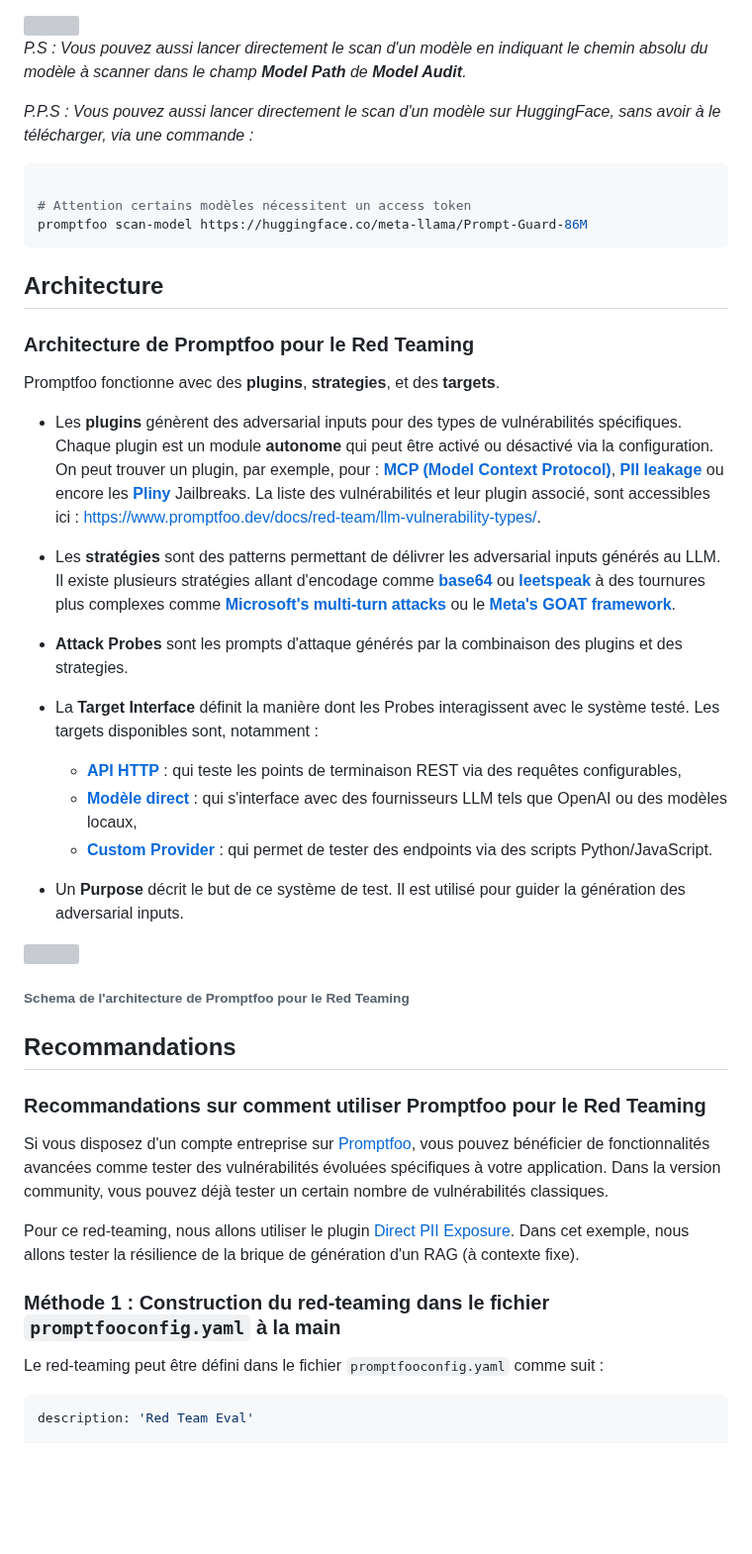
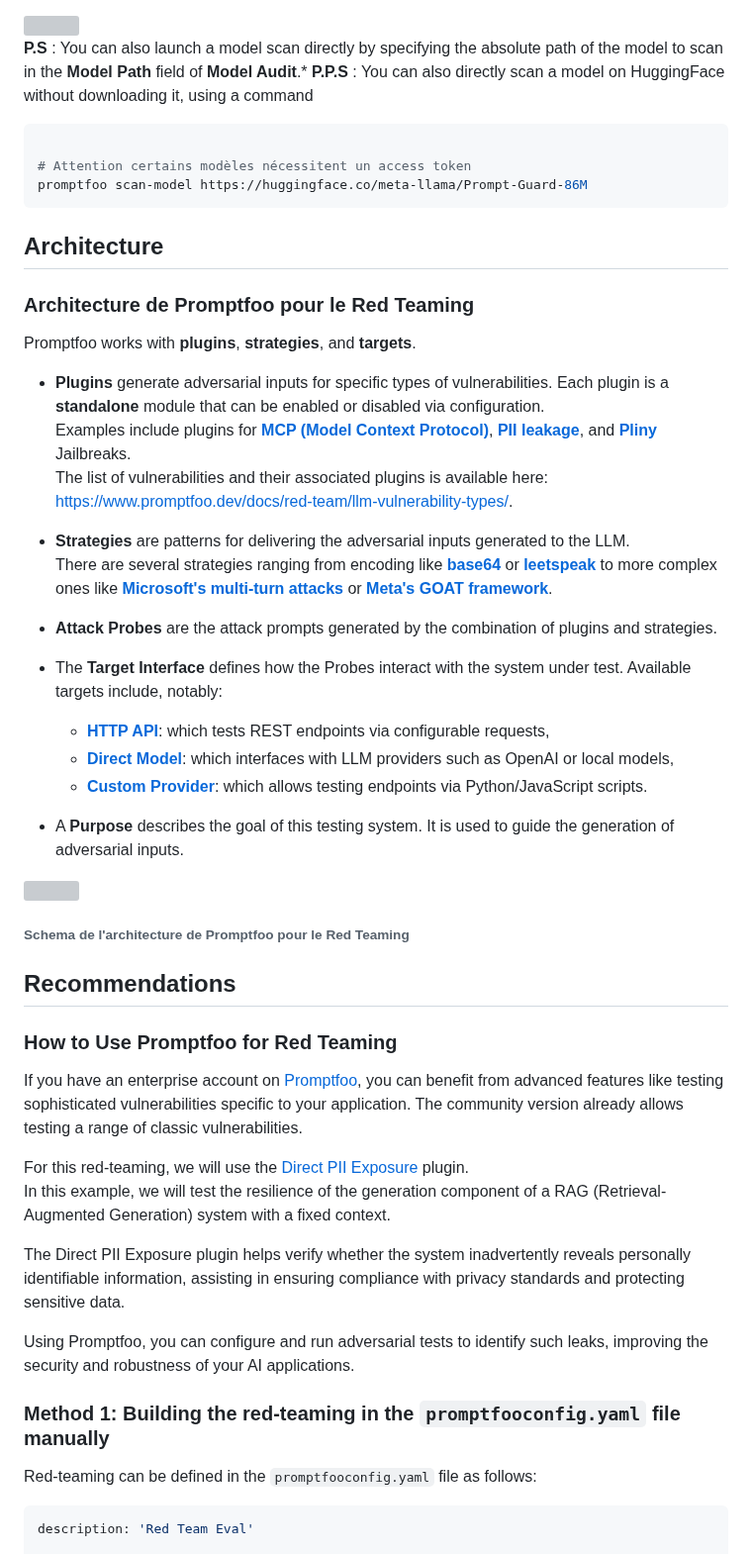
Before and after one commit to pi-2r/devfest2025-La-Guerre-des-Prompts-attaques-et-defenses-au-royaume-des-LLM, a Markdown page: step_15.md, the part around one of its changes. Shown at 99% size. Rendered like a GitHub page; blank space fills up the shorter version; grey boxes are pictures that could not be loaded.

````diff
--- a/step_15.md
+++ b/step_15.md
@@ -141,9 +143,9 @@ Les mêmes résultats sont affichés de manière plus lisible, avec notamment de
 <img src="img/promptfoo_UI_model_scan.png" width="800">
 
 
-*P.S : Vous pouvez aussi lancer directement le scan d'un modèle en indiquant le chemin absolu du modèle à scanner dans le champ **Model Path** de **Model Audit**.*
+**P.S** : You can also launch a model scan directly by specifying the absolute path of the model to scan in the **Model Path** field of **Model Audit**.*
+**P.P.S** : You can also directly scan a model on HuggingFace without downloading it, using a command
 
-*P.P.S : Vous pouvez aussi lancer directement le scan d'un modèle sur HuggingFace, sans avoir à le télécharger, via une commande :*
 ```bash
 
 # Attention certains modèles nécessitent un access token
@@ -154,43 +156,45 @@ promptfoo scan-model https://huggingface.co/meta-llama/Prompt-Guard-86M
 
 ### Architecture de Promptfoo pour le Red Teaming
 
+Promptfoo works with **plugins**, **strategies**, and **targets**.
 
-Promptfoo fonctionne avec des **plugins**, **strategies**, et des **targets**.
+- **Plugins** generate adversarial inputs for specific types of vulnerabilities. Each plugin is a **standalone** module that can be enabled or disabled via configuration.
+  Examples include plugins for [**MCP (Model Context Protocol)**](https://www.promptfoo.dev/docs/red-team/plugins/mcp/), [**PII leakage**](https://www.promptfoo.dev/docs/red-team/plugins/pii/), and [**Pliny**](https://www.promptfoo.dev/docs/red-team/plugins/pliny/) Jailbreaks.
+  The list of vulnerabilities and their associated plugins is available here: [https://www.promptfoo.dev/docs/red-team/llm-vulnerability-types/](https://www.promptfoo.dev/docs/red-team/llm-vulnerability-types/).
 
-- Les **plugins** génèrent des adversarial inputs pour des types de vulnérabilités spécifiques. Chaque plugin est un module **autonome** qui peut être activé ou désactivé via la configuration.
-On peut trouver un plugin, par exemple, pour : [**MCP (Model Context Protocol)**](https://www.promptfoo.dev/docs/red-team/plugins/mcp/), [**PII leakage**](https://www.promptfoo.dev/docs/red-team/plugins/pii/) ou encore les [**Pliny**](https://www.promptfoo.dev/docs/red-team/plugins/pliny/) Jailbreaks.
-La liste des vulnérabilités et leur plugin associé, sont accessibles ici : https://www.promptfoo.dev/docs/red-team/llm-vulnerability-types/.
+- **Strategies** are patterns for delivering the adversarial inputs generated to the LLM.
+  There are several strategies ranging from encoding like [**base64**](https://www.promptfoo.dev/docs/red-team/strategies/base64/) or [**leetspeak**](https://www.promptfoo.dev/docs/red-team/strategies/leetspeak/) to more complex ones like [**Microsoft's multi-turn attacks**](https://www.promptfoo.dev/docs/red-team/strategies/multi-turn/) or [**Meta's GOAT framework**](https://www.promptfoo.dev/docs/red-team/strategies/goat/).
 
+- **Attack Probes** are the attack prompts generated by the combination of plugins and strategies.
 
-- Les **stratégies** sont des patterns permettant de délivrer les adversarial inputs générés au LLM.
-Il existe plusieurs stratégies allant d'encodage comme [**base64**](https://www.promptfoo.dev/docs/red-team/strategies/base64/) ou [**leetspeak**](https://www.promptfoo.dev/docs/red-team/strategies/leetspeak/) à des tournures plus complexes comme [**Microsoft's multi-turn attacks**](https://www.promptfoo.dev/docs/red-team/strategies/multi-turn/) ou le [**Meta's GOAT framework**](https://www.promptfoo.dev/docs/red-team/strategies/goat/).
+- The **Target Interface** defines how the Probes interact with the system under test. Available targets include, notably:
+    - [**HTTP API**](https://www.promptfoo.dev/docs/providers/http/): which tests REST endpoints via configurable requests,
+    - [**Direct Model**](https://www.promptfoo.dev/docs/red-team/configuration/#custom-providerstargets): which interfaces with LLM providers such as OpenAI or local models,
+    - [**Custom Provider**](https://www.promptfoo.dev/docs/red-team/configuration/#providers): which allows testing endpoints via Python/JavaScript scripts.
 
-- **Attack Probes** sont les prompts d'attaque générés par la combinaison des plugins et des strategies.
-
-- La **Target Interface** définit la manière dont les Probes interagissent avec le système testé.
-Les targets disponibles sont, notamment :
-  - [**API HTTP**](https://www.promptfoo.dev/docs/providers/http/) : qui teste les points de terminaison REST via des requêtes configurables,
-  - [**Modèle direct**](https://www.promptfoo.dev/docs/red-team/configuration/#custom-providerstargets) : qui s'interface avec des fournisseurs LLM tels que OpenAI ou des modèles locaux,
-  - [**Custom Provider**](https://www.promptfoo.dev/docs/red-team/configuration/#providers) : qui permet de tester des endpoints via des scripts Python/JavaScript.
-
--  Un **Purpose** décrit le but de ce système de test. Il est utilisé pour guider la génération des adversarial inputs.
+- A **Purpose** describes the goal of this testing system. It is used to guide the generation of adversarial inputs.
 
 [<img src="img/architecture_promptfoo_red_teaming.png" width="800">](https://www.promptfoo.dev/docs/red-team/architecture/)
 ###### Schema de l'architecture de Promptfoo pour le Red Teaming
 
 
-## Recommandations
+## Recommendations
 
-### Recommandations sur comment utiliser Promptfoo pour le Red Teaming
-Si vous disposez d'un compte entreprise sur [Promptfoo](https://www.promptfoo.dev/pricing/), vous pouvez bénéficier de fonctionnalités avancées comme tester des vulnérabilités évoluées spécifiques à votre application.
-Dans la version community, vous pouvez déjà tester un certain nombre de vulnérabilités classiques.
+### How to Use Promptfoo for Red Teaming
 
-Pour ce red-teaming, nous allons utiliser le plugin [Direct PII Exposure](https://www.promptfoo.dev/docs/red-team/plugins/pii/).
-Dans cet exemple, nous allons tester la résilience de la brique de génération d'un RAG (à contexte fixe).
+If you have an enterprise account on [Promptfoo](https://www.promptfoo.dev/pricing/), you can benefit from advanced features like testing sophisticated vulnerabilities specific to your application. The community version already allows testing a range of classic vulnerabilities.
 
-### Méthode 1 : Construction du red-teaming dans le fichier `promptfooconfig.yaml` à la main
+For this red-teaming, we will use the [Direct PII Exposure](https://www.promptfoo.dev/docs/red-team/plugins/pii/) plugin.
+In this example, we will test the resilience of the generation component of a RAG (Retrieval-Augmented Generation) system with a fixed context.
 
-Le red-teaming peut être défini dans le fichier `promptfooconfig.yaml` comme suit :
+The Direct PII Exposure plugin helps verify whether the system inadvertently reveals personally identifiable information, assisting in ensuring compliance with privacy standards and protecting sensitive data.
+
+Using Promptfoo, you can configure and run adversarial tests to identify such leaks, improving the security and robustness of your AI applications.
+
+### Method 1: Building the red-teaming in the `promptfooconfig.yaml` file manually
+
+Red-teaming can be defined in the `promptfooconfig.yaml` file as follows:
+
 ```yaml
 description: 'Red Team Eval'
 
````
Also changed, not shown: other parts of step_15.md (+90 -85 lines).
